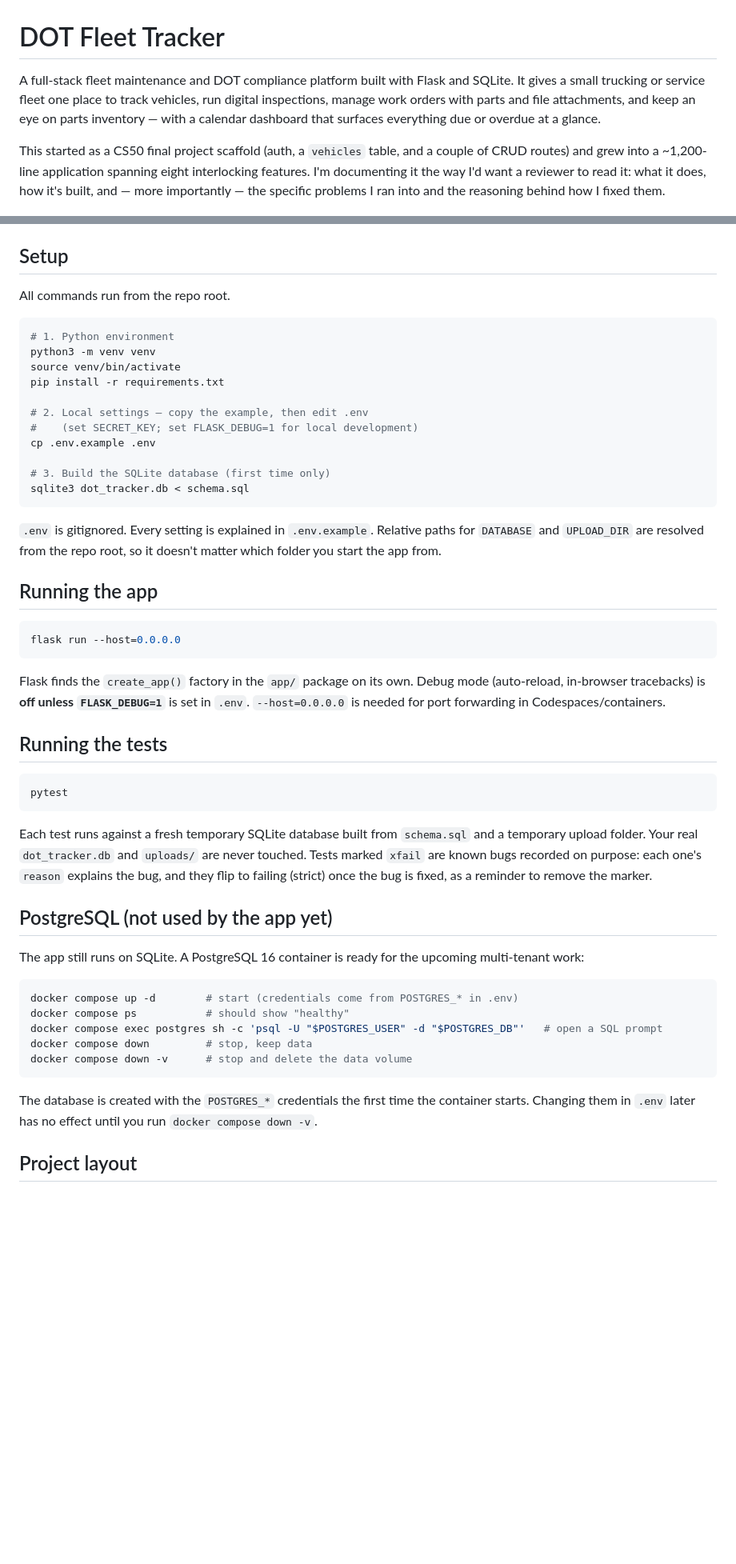
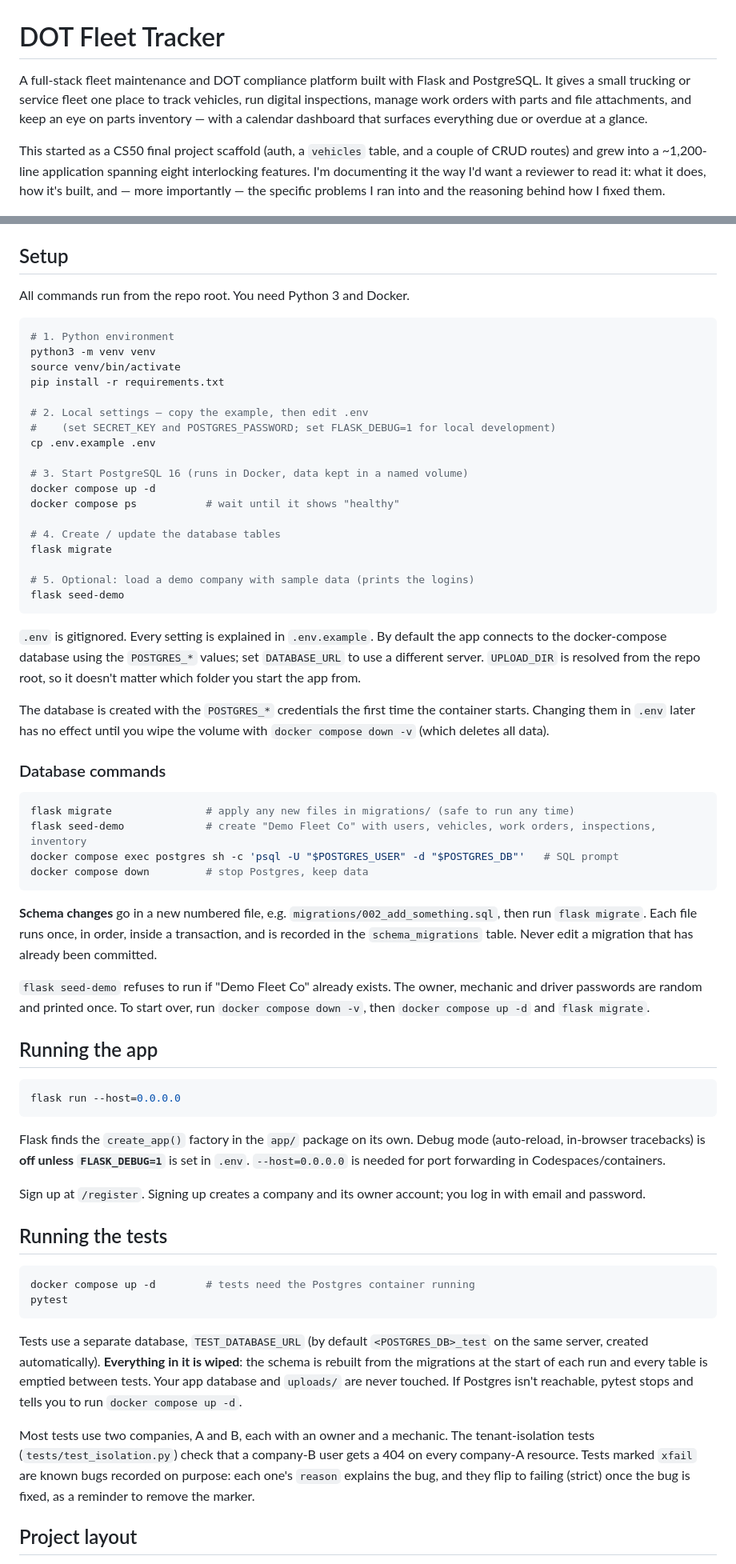
Before and after one commit to codydavis2/dot-tracker, a Markdown page: README.md, 2 parts joined by grey strips. Shown at 80% size. Drawn GitHub-style; blank space fills up the shorter version.

````diff
--- a/README.md
+++ b/README.md
@@ -1,6 +1,6 @@
 # DOT Fleet Tracker
 
-A full-stack fleet maintenance and DOT compliance platform built with Flask and SQLite. It gives a small trucking or service fleet one place to track vehicles, run digital inspections, manage work orders with parts and file attachments, and keep an eye on parts inventory — with a calendar dashboard that surfaces everything due or overdue at a glance.
+A full-stack fleet maintenance and DOT compliance platform built with Flask and PostgreSQL. It gives a small trucking or service fleet one place to track vehicles, run digital inspections, manage work orders with parts and file attachments, and keep an eye on parts inventory — with a calendar dashboard that surfaces everything due or overdue at a glance.
 
 This started as a CS50 final project scaffold (auth, a `vehicles` table, and a couple of CRUD routes) and grew into a ~1,200-line application spanning eight interlocking features. I'm documenting it the way I'd want a reviewer to read it: what it does, how it's built, and — more importantly — the specific problems I ran into and the reasoning behind how I fixed them.
 
@@ -58,7 +58,7 @@ I was populating the dev database with real sample data (seeded vehicles, work o
 
 ## Setup
 
-All commands run from the repo root.
+All commands run from the repo root. You need Python 3 and Docker.
 
 ```bash
 # 1. Python environment
@@ -67,14 +67,36 @@ source venv/bin/activate
 pip install -r requirements.txt
 
 # 2. Local settings — copy the example, then edit .env
-#    (set SECRET_KEY; set FLASK_DEBUG=1 for local development)
+#    (set SECRET_KEY and POSTGRES_PASSWORD; set FLASK_DEBUG=1 for local development)
 cp .env.example .env
 
-# 3. Build the SQLite database (first time only)
-sqlite3 dot_tracker.db < schema.sql
+# 3. Start PostgreSQL 16 (runs in Docker, data kept in a named volume)
+docker compose up -d
+docker compose ps           # wait until it shows "healthy"
+
+# 4. Create / update the database tables
+flask migrate
+
+# 5. Optional: load a demo company with sample data (prints the logins)
+flask seed-demo
 ```
 
-`.env` is gitignored. Every setting is explained in `.env.example`. Relative paths for `DATABASE` and `UPLOAD_DIR` are resolved from the repo root, so it doesn't matter which folder you start the app from.
+`.env` is gitignored. Every setting is explained in `.env.example`. By default the app connects to the docker-compose database using the `POSTGRES_*` values; set `DATABASE_URL` to use a different server. `UPLOAD_DIR` is resolved from the repo root, so it doesn't matter which folder you start the app from.
+
+The database is created with the `POSTGRES_*` credentials the first time the container starts. Changing them in `.env` later has no effect until you wipe the volume with `docker compose down -v` (which deletes all data).
+
+### Database commands
+
+```bash
+flask migrate               # apply any new files in migrations/ (safe to run any time)
+flask seed-demo             # create "Demo Fleet Co" with users, vehicles, work orders, inspections, inventory
+docker compose exec postgres sh -c 'psql -U "$POSTGRES_USER" -d "$POSTGRES_DB"'   # SQL prompt
+docker compose down         # stop Postgres, keep data
+```
+
+**Schema changes** go in a new numbered file, e.g. `migrations/002_add_something.sql`, then run `flask migrate`. Each file runs once, in order, inside a transaction, and is recorded in the `schema_migrations` table. Never edit a migration that has already been committed.
+
+`flask seed-demo` refuses to run if "Demo Fleet Co" already exists. The owner, mechanic and driver passwords are random and printed once. To start over, run `docker compose down -v`, then `docker compose up -d` and `flask migrate`.
 
 ## Running the app
 
@@ -84,27 +106,18 @@ flask run --host=0.0.0.0
 
 Flask finds the `create_app()` factory in the `app/` package on its own. Debug mode (auto-reload, in-browser tracebacks) is **off unless `FLASK_DEBUG=1`** is set in `.env`. `--host=0.0.0.0` is needed for port forwarding in Codespaces/containers.
 
+Sign up at `/register`. Signing up creates a company and its owner account; you log in with email and password.
+
 ## Running the tests
 
 ```bash
+docker compose up -d        # tests need the Postgres container running
 pytest
 ```
 
-Each test runs against a fresh temporary SQLite database built from `schema.sql` and a temporary upload folder. Your real `dot_tracker.db` and `uploads/` are never touched. Tests marked `xfail` are known bugs recorded on purpose: each one's `reason` explains the bug, and they flip to failing (strict) once the bug is fixed, as a reminder to remove the marker.
+Tests use a separate database, `TEST_DATABASE_URL` (by default `<POSTGRES_DB>_test` on the same server, created automatically). **Everything in it is wiped**: the schema is rebuilt from the migrations at the start of each run and every table is emptied between tests. Your app database and `uploads/` are never touched. If Postgres isn't reachable, pytest stops and tells you to run `docker compose up -d`.
 
-## PostgreSQL (not used by the app yet)
-
-The app still runs on SQLite. A PostgreSQL 16 container is ready for the upcoming multi-tenant work:
-
-```bash
-docker compose up -d        # start (credentials come from POSTGRES_* in .env)
-docker compose ps           # should show "healthy"
-docker compose exec postgres sh -c 'psql -U "$POSTGRES_USER" -d "$POSTGRES_DB"'   # open a SQL prompt
-docker compose down         # stop, keep data
-docker compose down -v      # stop and delete the data volume
-```
-
-The database is created with the `POSTGRES_*` credentials the first time the container starts. Changing them in `.env` later has no effect until you run `docker compose down -v`.
+Most tests use two companies, A and B, each with an owner and a mechanic. The tenant-isolation tests (`tests/test_isolation.py`) check that a company-B user gets a 404 on every company-A resource. Tests marked `xfail` are known bugs recorded on purpose: each one's `reason` explains the bug, and they flip to failing (strict) once the bug is fixed, as a reminder to remove the marker.
 
 ## Project layout
 
````
Also changed, not shown: other parts of README.md (+11 -7 lines), CLAUDE.md (+55 -23 lines).
